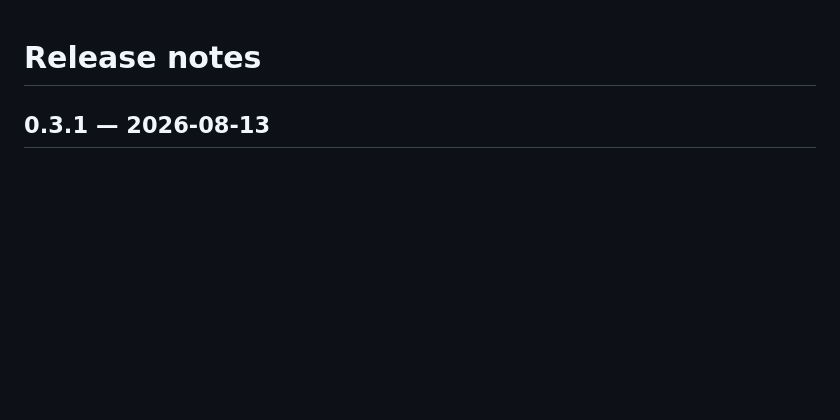
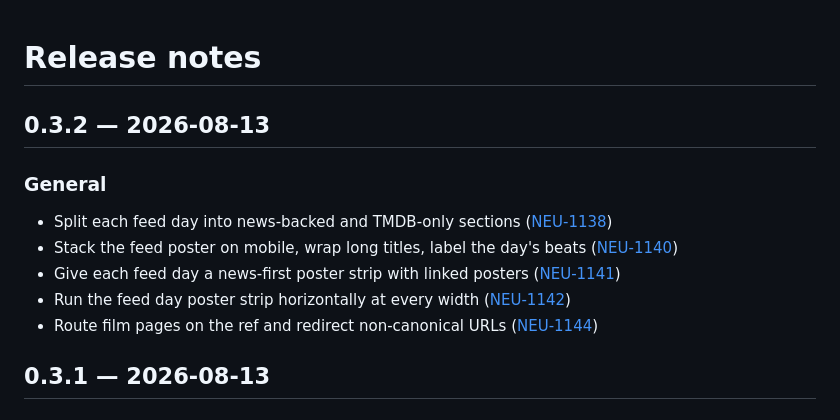
Before and after one commit to neuroticsasquat-ch/upcoming-movies-frontend, a Markdown page: RELEASE_NOTES.md, the part around the change. GitHub-like rendering; blank space fills up the shorter version.

Commit message:
chore: add release notes

```diff
--- a/RELEASE_NOTES.md
+++ b/RELEASE_NOTES.md
@@ -1,4 +1,14 @@
 # Release notes
+
+## 0.3.2 — 2026-08-13
+
+### General
+
+- Split each feed day into news-backed and TMDB-only sections ([NEU-1138](https://linear.app/neuroticsasquatch/issue/NEU-1138))
+- Stack the feed poster on mobile, wrap long titles, label the day's beats ([NEU-1140](https://linear.app/neuroticsasquatch/issue/NEU-1140))
+- Give each feed day a news-first poster strip with linked posters ([NEU-1141](https://linear.app/neuroticsasquatch/issue/NEU-1141))
+- Run the feed day poster strip horizontally at every width ([NEU-1142](https://linear.app/neuroticsasquatch/issue/NEU-1142))
+- Route film pages on the ref and redirect non-canonical URLs ([NEU-1144](https://linear.app/neuroticsasquatch/issue/NEU-1144))
 
 ## 0.3.1 — 2026-08-13
 
```
